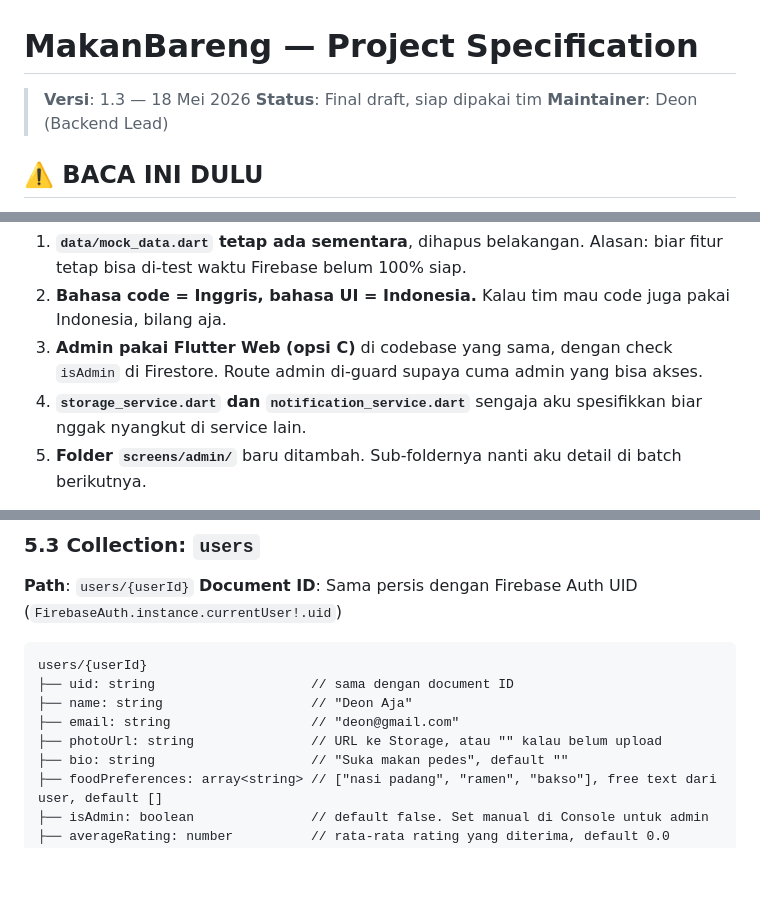
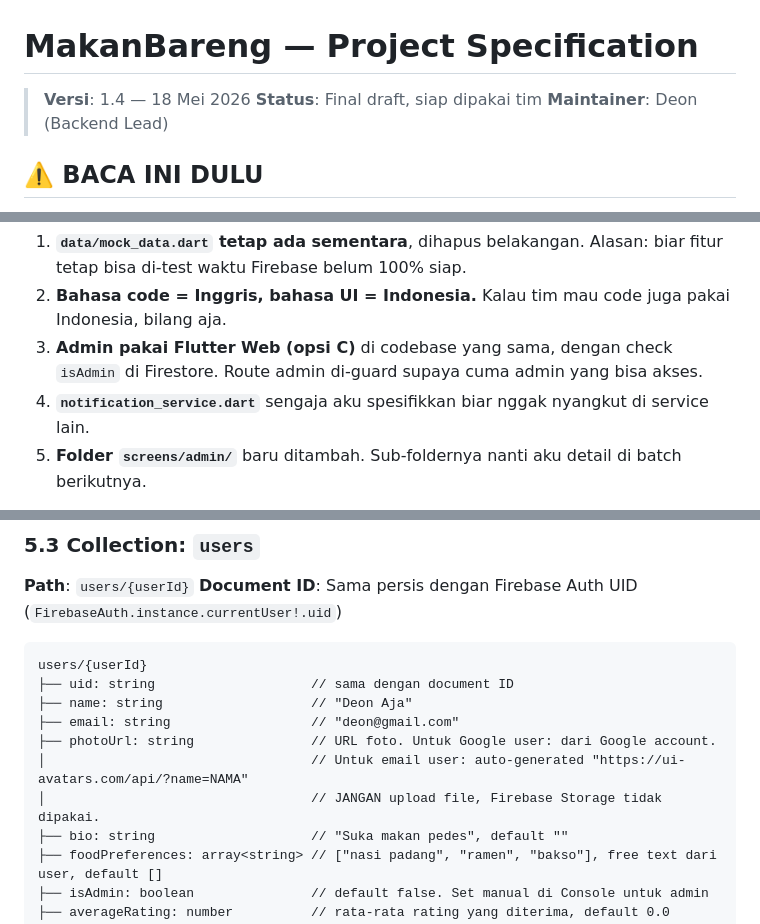
Before and after one commit to deonaja/Makan-Bareng, a Markdown page: MAKAN_BARENG_SPEC.md, 3 parts joined by grey strips. Rendered like a GitHub page; blank space fills up the shorter version.

```diff
--- a/MAKAN_BARENG_SPEC.md
+++ b/MAKAN_BARENG_SPEC.md
@@ -1,6 +1,6 @@
 # MakanBareng — Project Specification
 
-> **Versi**: 1.3 — 18 Mei 2026
+> **Versi**: 1.4 — 18 Mei 2026
 > **Status**: Final draft, siap dipakai tim
 > **Maintainer**: Deon (Backend Lead)
 
@@ -201,7 +206,7 @@ Beberapa keputusan kecil yang aku ambil sendiri di batch ini, untuk transparansi
 1. **`data/mock_data.dart` tetap ada sementara**, dihapus belakangan. Alasan: biar fitur tetap bisa di-test waktu Firebase belum 100% siap.
 2. **Bahasa code = Inggris, bahasa UI = Indonesia.** Kalau tim mau code juga pakai Indonesia, bilang aja.
 3. **Admin pakai Flutter Web (opsi C)** di codebase yang sama, dengan check `isAdmin` di Firestore. Route admin di-guard supaya cuma admin yang bisa akses.
-4. **`storage_service.dart` dan `notification_service.dart`** sengaja aku spesifikkan biar nggak nyangkut di service lain.
+4. **`notification_service.dart`** sengaja aku spesifikkan biar nggak nyangkut di service lain.
 5. **Folder `screens/admin/`** baru ditambah. Sub-foldernya nanti aku detail di batch berikutnya.
 
 Kalau ada yang nggak sreg, bilang sekarang sebelum aku lanjut ke Batch 2 (Data Model).
@@ -256,7 +261,9 @@ users/{userId}
 ├── uid: string                    // sama dengan document ID
 ├── name: string                   // "Deon Aja"
 ├── email: string                  // "deon@gmail.com"
-├── photoUrl: string               // URL ke Storage, atau "" kalau belum upload
+├── photoUrl: string               // URL foto. Untuk Google user: dari Google account.
+│                                  // Untuk email user: auto-generated "https://ui-avatars.com/api/?name=NAMA"
+│                                  // JANGAN upload file, Firebase Storage tidak dipakai.
 ├── bio: string                    // "Suka makan pedes", default ""
 ├── foodPreferences: array<string> // ["nasi padang", "ramen", "bakso"], free text dari user, default []
 ├── isAdmin: boolean               // default false. Set manual di Console untuk admin
```
Also changed, not shown: other parts of MAKAN_BARENG_SPEC.md (+43 -81 lines).
